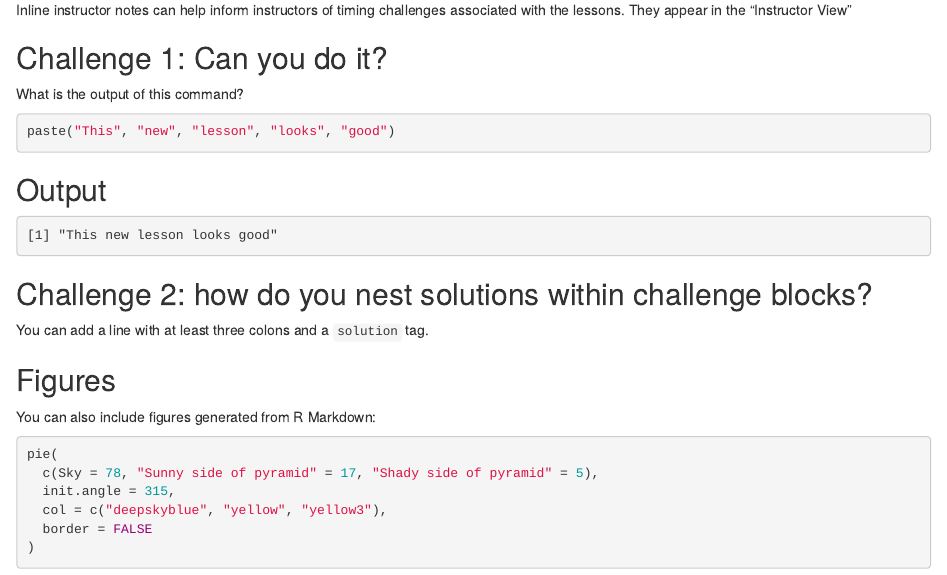
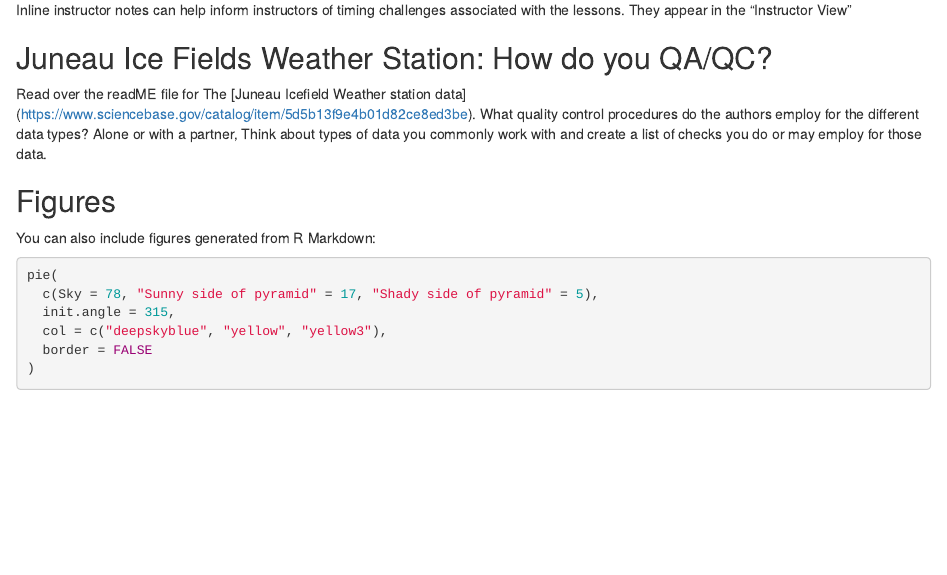
Before and after one commit to gregor-fausto/data-quality-for-everyone, an R Markdown document (episodes/UnderstandingYourData.Rmd): the page in a window 1100 px wide, from 380 px down. Rendered offline with R 4.5, knitr and Pandoc, with nearby package versions; badge pictures from the web are left out.

Commit message:
Update UnderstandingYourData.Rmd
Added discussion section utilizing Juneau Ice Fields data

````diff
--- a/episodes/UnderstandingYourData.Rmd
+++ b/episodes/UnderstandingYourData.Rmd
@@ -43,34 +43,12 @@ associated with the lessons. They appear in the "Instructor View"
 
 ::::::::::::::::::::::::::::::::::::::::::::::::::::::::::::::::::::::::::::::::
 
-::::::::::::::::::::::::::::::::::::: challenge
+::::::::::::::::::::::::::::::::::::: discussion
 
-## Challenge 1: Can you do it?
+## Juneau Ice Fields Weather Station: How do you QA/QC?
 
-What is the output of this command?
+Read over the readME file for The [Juneau Icefield Weather station data] (https://www.sciencebase.gov/catalog/item/5d5b13f9e4b01d82ce8ed3be). What quality control procedures do the authors employ for the different data types? Alone or with a partner, Think about types of data you commonly work with and create a list of checks you do or may employ for those data.
 
-```r
-paste("This", "new", "lesson", "looks", "good")
-```
-
-:::::::::::::::::::::::: solution
-
-## Output
-
-```output
-[1] "This new lesson looks good"
-```
-
-:::::::::::::::::::::::::::::::::
-
-
-## Challenge 2: how do you nest solutions within challenge blocks?
-
-:::::::::::::::::::::::: solution
-
-You can add a line with at least three colons and a `solution` tag.
-
-:::::::::::::::::::::::::::::::::
 ::::::::::::::::::::::::::::::::::::::::::::::::
 
 ## Figures
````
